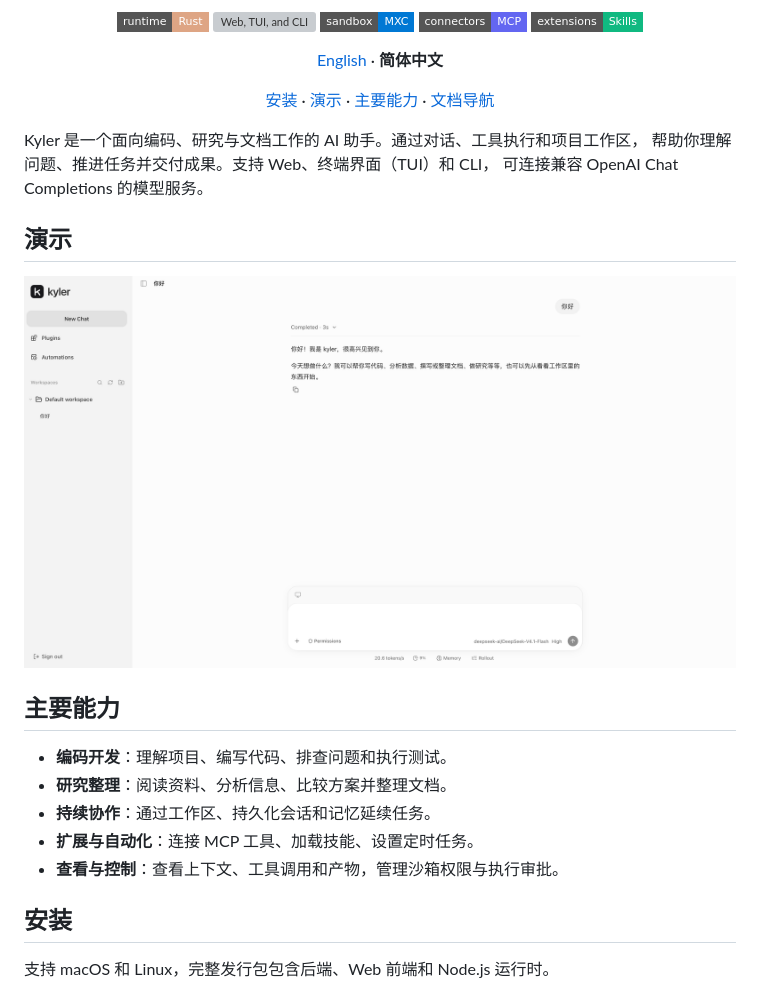
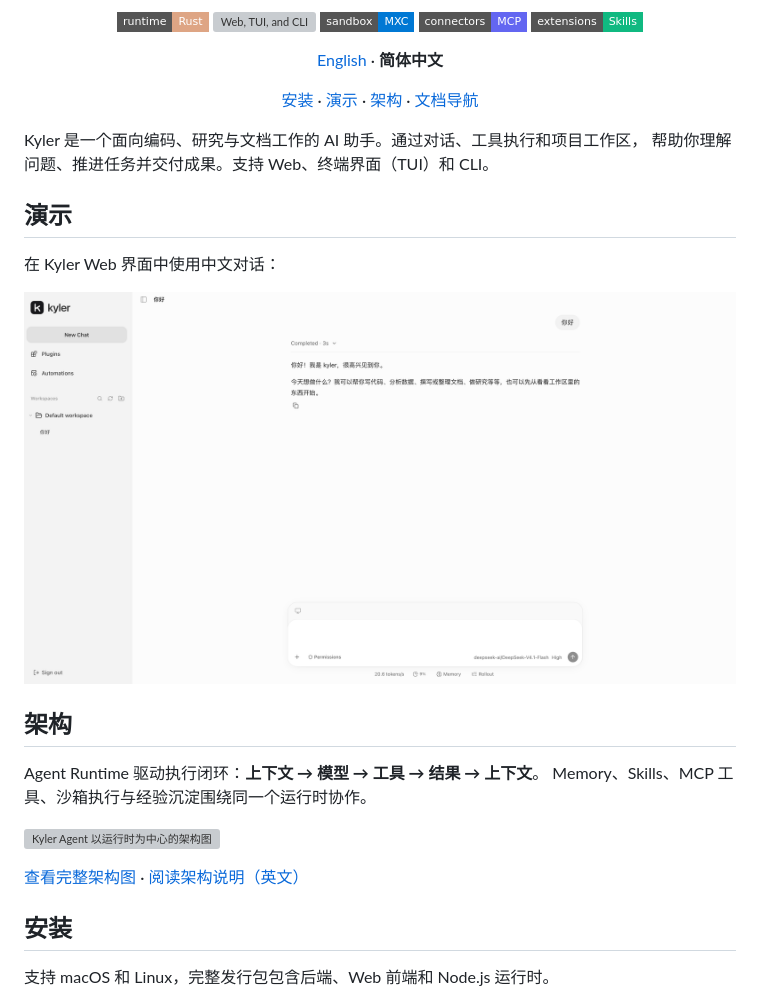
Before and after one commit to yeskyler/Kyler, a Markdown page: README.zh-CN.md, the part around the change. Rendered like a GitHub page; badges without logos; grey boxes are pictures that could not be loaded.

Commit message:
docs: showcase runtime-centered agent architecture

```diff
--- a/README.zh-CN.md
+++ b/README.zh-CN.md
@@ -17,24 +17,26 @@
     <a href="docs/configuration.md"><img src="https://img.shields.io/badge/extensions-Skills-10b981?style=flat-square" alt="Skills"></a>
   </p>
   <p><a href="README.md">English</a> · <strong>简体中文</strong></p>
-  <p><a href="#安装">安装</a> · <a href="#演示">演示</a> · <a href="#主要能力">主要能力</a> · <a href="#文档导航">文档导航</a></p>
+  <p><a href="#安装">安装</a> · <a href="#演示">演示</a> · <a href="#架构">架构</a> · <a href="#文档导航">文档导航</a></p>
 </div>
 
 Kyler 是一个面向编码、研究与文档工作的 AI 助手。通过对话、工具执行和项目工作区，
-帮助你理解问题、推进任务并交付成果。支持 Web、终端界面（TUI）和 CLI，
-可连接兼容 OpenAI Chat Completions 的模型服务。
+帮助你理解问题、推进任务并交付成果。支持 Web、终端界面（TUI）和 CLI。
 
 ## 演示
 
-![Kyler Web 界面](demo/example-1.png)
+在 Kyler Web 界面中使用中文对话：
 
-## 主要能力
+![Kyler Web 中文对话演示](demo/example-1.png)
 
-- **编码开发**：理解项目、编写代码、排查问题和执行测试。
-- **研究整理**：阅读资料、分析信息、比较方案并整理文档。
-- **持续协作**：通过工作区、持久化会话和记忆延续任务。
-- **扩展与自动化**：连接 MCP 工具、加载技能、设置定时任务。
-- **查看与控制**：查看上下文、工具调用和产物，管理沙箱权限与执行审批。
+## 架构
+
+Agent Runtime 驱动执行闭环：**上下文 → 模型 → 工具 → 结果 → 上下文**。
+Memory、Skills、MCP 工具、沙箱执行与经验沉淀围绕同一个运行时协作。
+
+![Kyler Agent 以运行时为中心的架构图](docs/assets/agent-architecture.svg)
+
+[查看完整架构图](docs/assets/agent-architecture.svg) · [阅读架构说明（英文）](docs/agent-architecture.md)
 
 ## 安装
 
```
Also changed, not shown: README.md (+12 -10 lines), docs/agent-architecture.md (added, +211 -0 lines), docs/architecture.md (+8 -3 lines), demo/example.png (added), 1 other file.
